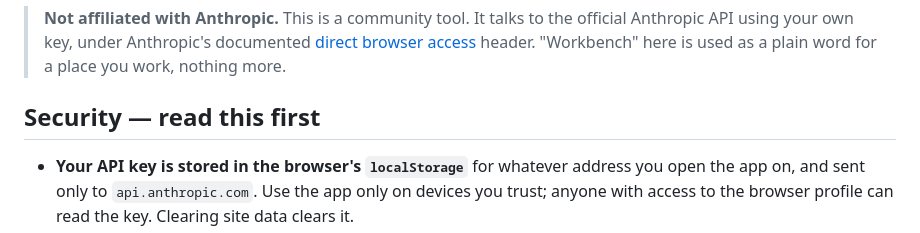
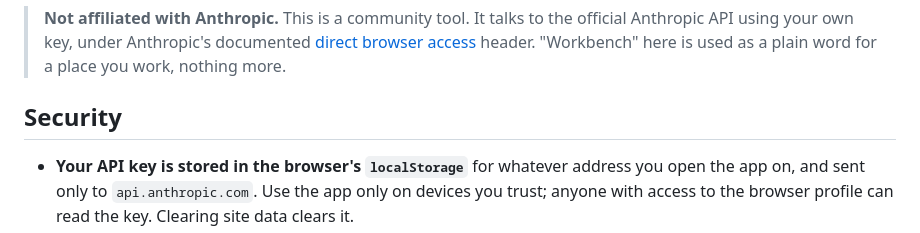
Before and after one commit to Snowstar38/claude-local-workbench, a Markdown page: README.md, the part around the change. Drawn GitHub-style.

Commit message:
Update Security section heading in README
Removed 'read this first' from the Security section heading.

```diff
--- a/README.md
+++ b/README.md
@@ -13,7 +13,7 @@ machine and go nowhere else; the only thing the page ever contacts is
 > [direct browser access](https://docs.anthropic.com/) header. "Workbench" here
 > is used as a plain word for a place you work, nothing more.
 
-## Security — read this first
+## Security
 
 - **Your API key is stored in the browser's `localStorage`** for whatever
   address you open the app on, and sent only to `api.anthropic.com`. Use the app
```
